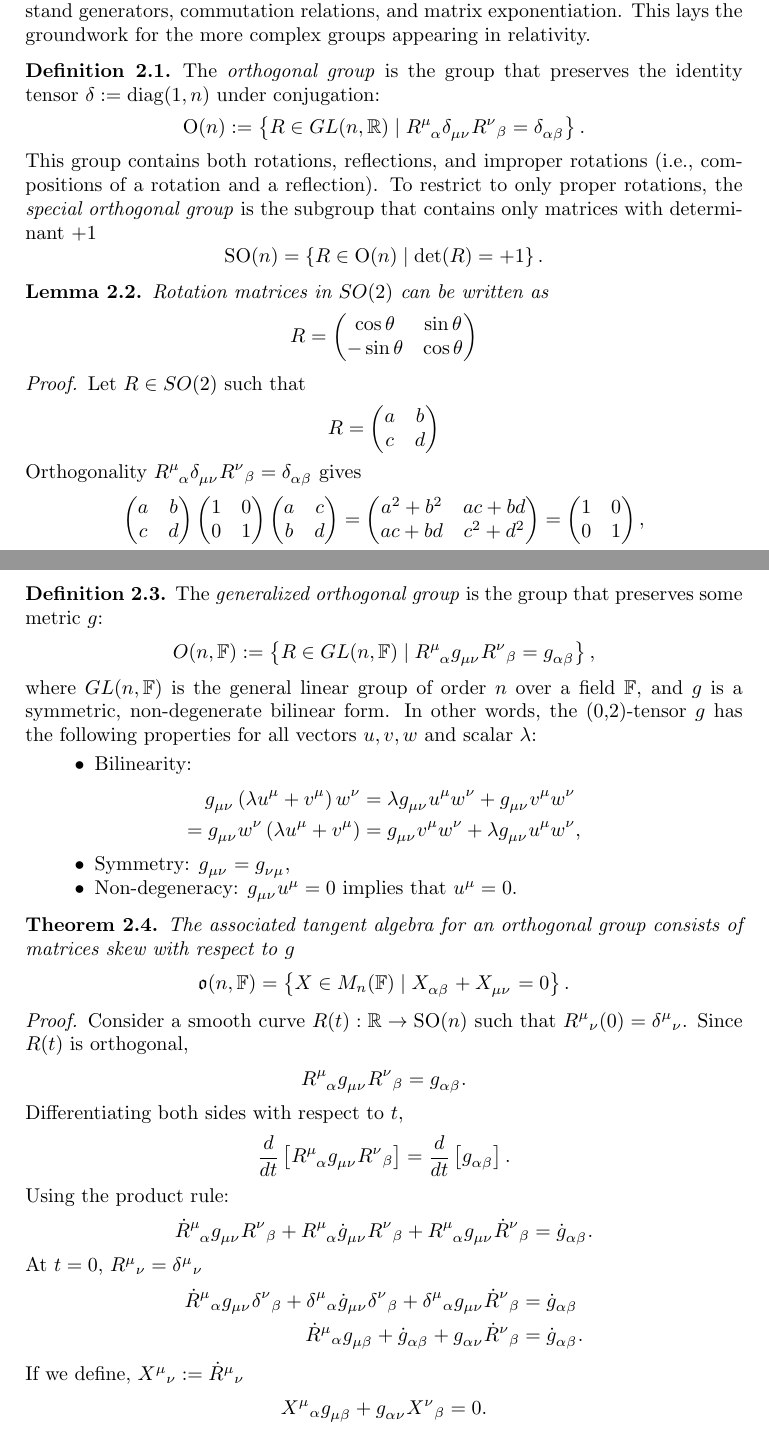
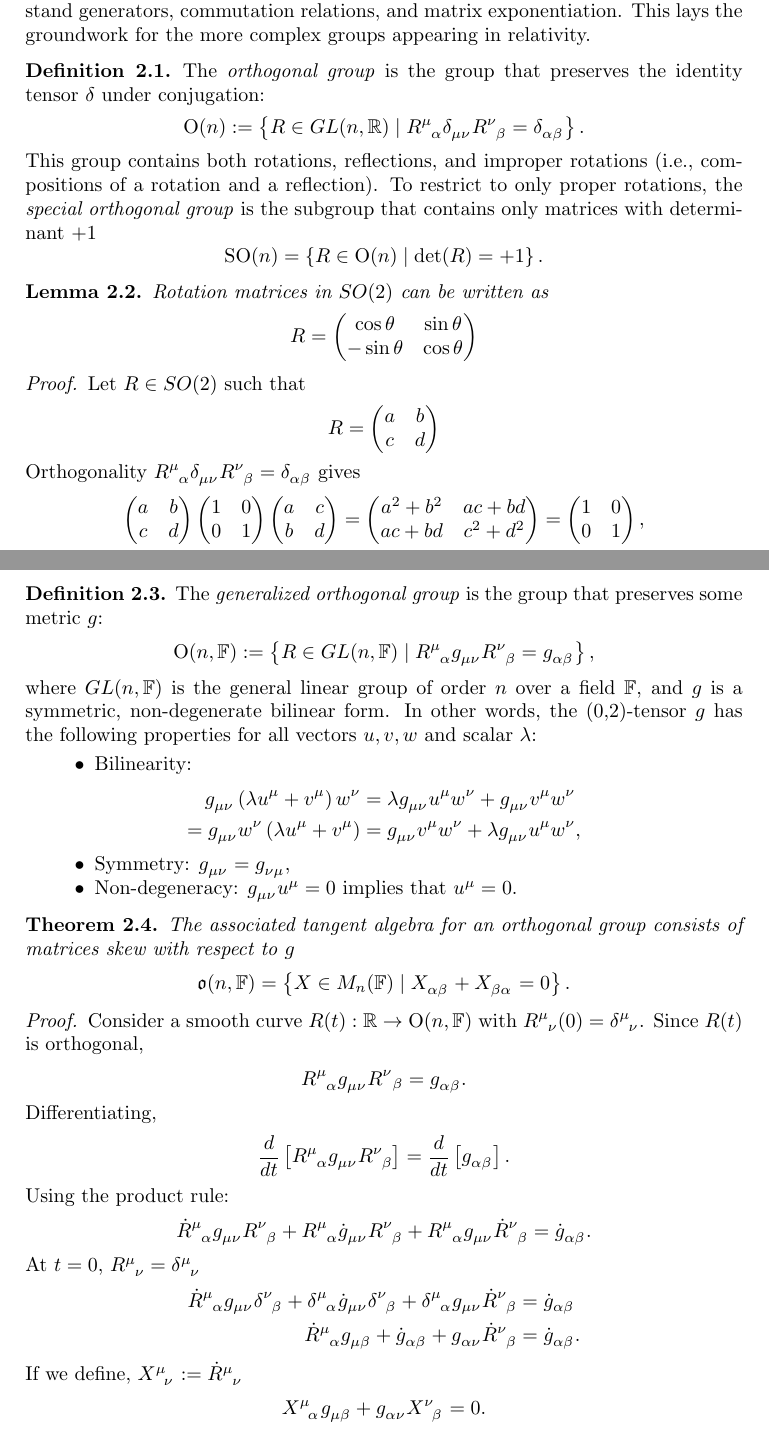
Before and after one commit to dinay-kingkiller/mechanics, a LaTeX paper (mechanics.tex): two parts of pages 2 and 3 of 17, joined at a grey line, cut so that both start at the same text. Compiled offline with pdfLaTeX.

Commit message:
Fixed issues

```diff
--- a/mechanics.tex
+++ b/mechanics.tex
@@ -74,9 +74,9 @@ We begin with the group of rotations in three dimensions and its algebra, which
 This lays the groundwork for the more complex groups appearing in relativity.
 
 \begin{definition}
-  The \emph{orthogonal group} is the group that preserves the identity tensor $\delta:=\diag(1, n)$ under conjugation:
+  The \emph{orthogonal group} is the group that preserves the identity tensor $\delta$ under conjugation:
   \begin{align*}
-    \mathrm{O}(n) := \left\{R \in GL(n, \mathbb{R}) \mid \tensor{R}{^\mu_\alpha} \tensor{\delta}{_\mu_\nu} \tensor{R}{^\nu}{_\beta} = \tensor{\delta}{_\alpha_\beta}\right\}.
+    \mathrm{O}(n) := \left\{R \in GL(n, \mathbb{R}) \mid \tensor{R}{^\mu_\alpha} \tensor{\delta}{_\mu_\nu} \tensor{R}{^\nu_\beta} = \tensor{\delta}{_\alpha_\beta}\right\}.
   \end{align*}
   This group contains both rotations, reflections, and improper rotations (i.e., compositions of a rotation and a reflection). To restrict to only proper rotations, the \emph{special orthogonal group} is the subgroup that contains only matrices with determinant $+1$
   \begin{equation*}
@@ -103,7 +103,7 @@ This lays the groundwork for the more complex groups appearing in relativity.
       c & d
     \end{pmatrix}
   \end{align*}
-  Orthogonality $\tensor{R}{^\mu_\alpha} \tensor{\delta}{_\mu_\nu} \tensor{R}{^\nu}{_\beta} = \tensor{\delta}{_\alpha_\beta}$ gives
+  Orthogonality $\tensor{R}{^\mu_\alpha} \tensor{\delta}{_\mu_\nu} \tensor{R}{^\nu_\beta} = \tensor{\delta}{_\alpha_\beta}$ gives
   \begin{align*}
     \begin{pmatrix}
       a & b \\
@@ -164,7 +164,7 @@ This lays the groundwork for the more complex groups appearing in relativity.
 \begin{definition}
   The \emph{generalized orthogonal group} is the group that preserves some metric $g$:
   \begin{align*}
-    O(n, \mathbb{F}) := \left\{ R \in GL(n, \mathbb{F}) \mid \tensor{R}{^\mu_\alpha} \tensor{g}{_\mu_\nu} \tensor{R}{^\nu}{_\beta} = \tensor{g}{_\alpha_\beta}\right\},
+    \mathrm{O}(n, \mathbb{F}) := \left\{ R \in GL(n, \mathbb{F}) \mid \tensor{R}{^\mu_\alpha} \tensor{g}{_\mu_\nu} \tensor{R}{^\nu_\beta} = \tensor{g}{_\alpha_\beta}\right\},
   \end{align*}
   where $GL(n, \mathbb{F})$ is the general linear group of order $n$ over a field $\mathbb{F}$, and $g$ is a symmetric, non-degenerate bilinear form. In other words, the (0,2)-tensor $g$ has the following properties for all vectors $u, v, w$ and scalar $\lambda$:
   \begin{itemize}
@@ -181,36 +181,36 @@ This lays the groundwork for the more complex groups appearing in relativity.
 \begin{theorem}
   The associated tangent algebra for an orthogonal group consists of matrices skew with respect to $g$
   \begin{equation*}
-    \mathfrak{o}(n, \mathbb{F}) = \left\{X \in M_n(\mathbb{F}) \mid \tensor{X}{_\alpha_\beta} + \tensor{X}{_\mu_\nu} = 0 \right\}.
+    \mathfrak{o}(n, \mathbb{F}) = \left\{X \in M_n(\mathbb{F}) \mid \tensor{X}{_\alpha_\beta} + \tensor{X}{_\beta_\alpha} = 0 \right\}.
   \end{equation*}
 \end{theorem}
 \begin{proof}
-  Consider a smooth curve $R(t): \mathbb{R} \to \mathrm{SO}(n)$ such that $\tensor{R}{^\mu}{_\nu}(0)=\delta{^\mu}{_\nu}$.
+  Consider a smooth curve $R(t): \mathbb{R} \to \mathrm{O}(n, \mathbb{F})$ with $\tensor{R}{^\mu_\nu}(0)=\tensor{\delta}{^\mu_\nu}$.
   Since $R(t)$ is orthogonal,
   \begin{align*}
     \tensor{R}{^\mu_\alpha} \tensor{g}{_\mu_\nu} \tensor{R}{^\nu}{_\beta} = \tensor{g}{_\alpha_\beta}.
   \end{align*}
-  Differentiating both sides with respect to $t$,
+  Differentiating,
   \begin{align*}
-    \frac{d}{dt}\left[ \tensor{R}{^\mu_\alpha} \tensor{g}{_\mu_\nu} \tensor{R}{^\nu}{_\beta} \right] = \frac{d}{dt} \left[ \tensor{g}{_\alpha_\beta} \right].
+    \frac{d}{dt}\left[ \tensor{R}{^\mu_\alpha} \tensor{g}{_\mu_\nu} \tensor{R}{^\nu_\beta} \right] = \frac{d}{dt} \left[ \tensor{g}{_\alpha_\beta} \right].
   \end{align*}
   Using the product rule:
   \begin{align*}
-    \tensor{\dot{R}}{^\mu_\alpha} \tensor{g}{_\mu_\nu} \tensor{R}{^\nu}{_\beta} + \tensor{R}{^\mu_\alpha} \tensor{\dot{g}}{_\mu_\nu} \tensor{R}{^\nu}{_\beta} + \tensor{R}{^\mu_\alpha} \tensor{g}{_\mu_\nu} \tensor{\dot{R}}{^\nu}{_\beta} = \tensor{\dot{g}}{_\alpha_\beta}.
+    \tensor{\dot{R}}{^\mu_\alpha} \tensor{g}{_\mu_\nu} \tensor{R}{^\nu_\beta} + \tensor{R}{^\mu_\alpha} \tensor{\dot{g}}{_\mu_\nu} \tensor{R}{^\nu_\beta} + \tensor{R}{^\mu_\alpha} \tensor{g}{_\mu_\nu} \tensor{\dot{R}}{^\nu_\beta} = \tensor{\dot{g}}{_\alpha_\beta}.
   \end{align*}
-  At $t=0$, $\tensor{R}{^\mu}{_\nu}=\tensor{\delta}{^\mu}{_\nu}$
+  At $t=0$, $\tensor{R}{^\mu_\nu}=\tensor{\delta}{^\mu_\nu}$
   \begin{align*}
-    \tensor{\dot{R}}{^\mu}{_\alpha} \tensor{g}{_\mu_\nu} \tensor{\delta}{^\nu}{_\beta} + \tensor{\delta}{^\mu}{_\alpha} \tensor{\dot{g}}{_\mu_\nu} \tensor{\delta}{^\nu}{_\beta} + \tensor{\delta}{^\mu}{_\alpha} \tensor{g}{_\mu_\nu} \tensor{\dot{R}}{^\nu}{_\beta} &= \tensor{\dot{g}}{_\alpha_\beta} \\
-    \tensor{\dot{R}}{^\mu}{_\alpha} \tensor{g}{_\mu_\beta} + \tensor{\dot{g}}{_\alpha_\beta} + \tensor{g}{_\alpha_\nu} \tensor{\dot{R}}{^\nu}{_\beta} &= \tensor{\dot{g}}{_\alpha_\beta}.
+    \tensor{\dot{R}}{^\mu_\alpha} \tensor{g}{_\mu_\nu} \tensor{\delta}{^\nu_\beta} + \tensor{\delta}{^\mu_\alpha} \tensor{\dot{g}}{_\mu_\nu} \tensor{\delta}{^\nu_\beta} + \tensor{\delta}{^\mu_\alpha} \tensor{g}{_\mu_\nu} \tensor{\dot{R}}{^\nu_\beta} &= \tensor{\dot{g}}{_\alpha_\beta} \\
+    \tensor{\dot{R}}{^\mu_\alpha} \tensor{g}{_\mu_\beta} + \tensor{\dot{g}}{_\alpha_\beta} + \tensor{g}{_\alpha_\nu} \tensor{\dot{R}}{^\nu_\beta} &= \tensor{\dot{g}}{_\alpha_\beta}.
   \end{align*}
-  If we define, $\tensor{X}{^\mu}{_\nu}:=\tensor{\dot{R}}{^\mu}{_\nu}$
+  If we define, $\tensor{X}{^\mu_\nu}:=\tensor{\dot{R}}{^\mu_\nu}$
   \begin{align*}
-    \tensor{X}{^\mu}{_\alpha} \tensor{g}{_\mu_\beta} + \tensor{g}{_\alpha_\nu} \tensor{X}{^\nu}{_\beta} = 0.
+    \tensor{X}{^\mu_\alpha} \tensor{g}{_\mu_\beta} + \tensor{g}{_\alpha_\nu} \tensor{X}{^\nu_\beta} = 0.
   \end{align*}
   Lowering the index of the first term and the metric in the second tensor lowers the index.
   \begin{align*}
     \tensor{g}{^\mu^\rho} \tensor{X}{_\rho_\alpha} \tensor{g}{_\mu_\beta} + \tensor{X}{_\alpha_\beta} &= 0\\
-    \tensor{\delta}{^\rho}{_\beta} \tensor{X}{_\rho_\alpha} + \tensor{X}{_\alpha_\beta} &= 0 \\
+    \tensor{\delta}{^\rho_\beta} \tensor{X}{_\rho_\alpha} + \tensor{X}{_\alpha_\beta} &= 0 \\
     \tensor{X}{_\beta_\alpha} + \tensor{X}{_\alpha_\beta} &= 0,
   \end{align*}
   which means that $X$ is skew-symmetric with respect to $g$.
```
Also changed, not shown: mechanics.pdf, mechanics.tex (6 more changed lines).
